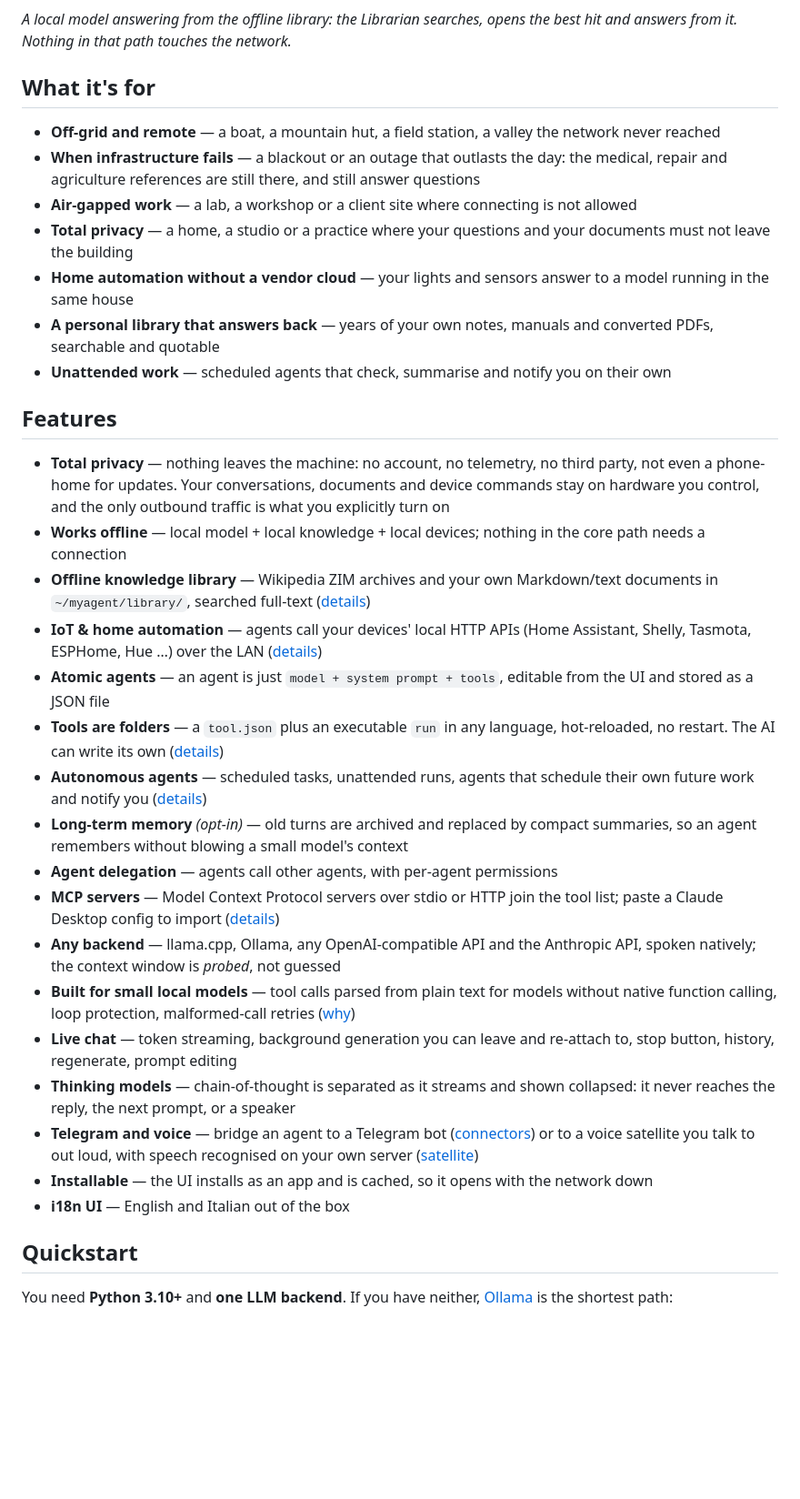
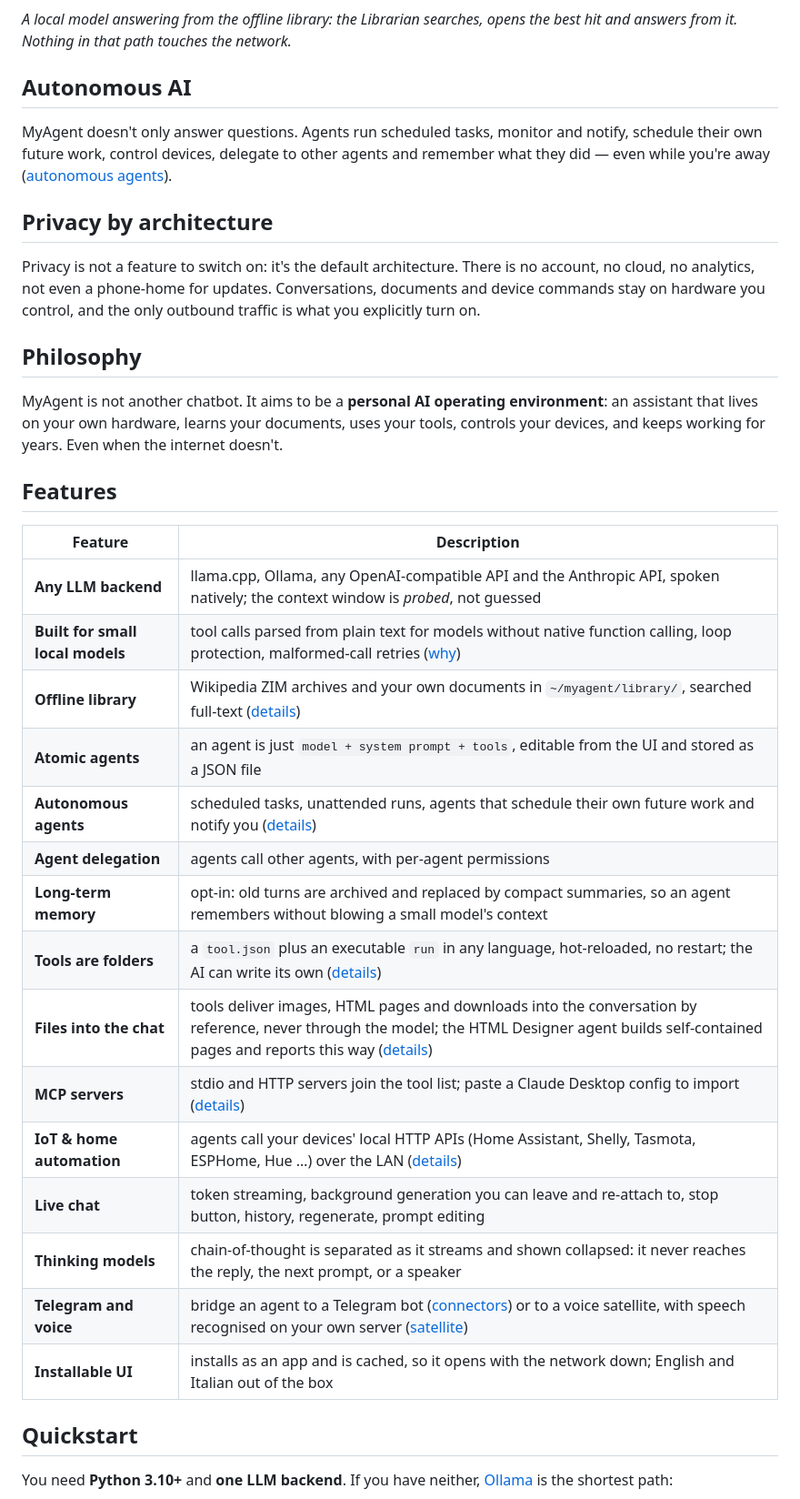
Before and after one commit to speleoalex/myagent, a Markdown page: README.md, the part around the change printed below. Shown: that part at 91% size. Drawn GitHub-style; blank space fills up the shorter version.

```diff
--- a/README.md
+++ b/README.md
@@ -19,67 +63,46 @@ gigabytes on a disk you own, which the agents search and quote from.
 *A local model answering from the offline library: the Librarian searches, opens
 the best hit and answers from it. Nothing in that path touches the network.*
 
-## What it's for
+## Autonomous AI
 
-- **Off-grid and remote** — a boat, a mountain hut, a field station, a valley
-  the network never reached
-- **When infrastructure fails** — a blackout or an outage that outlasts the
-  day: the medical, repair and agriculture references are still there, and
-  still answer questions
-- **Air-gapped work** — a lab, a workshop or a client site where connecting is
-  not allowed
-- **Total privacy** — a home, a studio or a practice where your questions and
-  your documents must not leave the building
-- **Home automation without a vendor cloud** — your lights and sensors answer
-  to a model running in the same house
-- **A personal library that answers back** — years of your own notes, manuals
-  and converted PDFs, searchable and quotable
-- **Unattended work** — scheduled agents that check, summarise and notify you
-  on their own
+MyAgent doesn't only answer questions. Agents run scheduled tasks, monitor and
+notify, schedule their own future work, control devices, delegate to other
+agents and remember what they did — even while you're away
+([autonomous agents](docs/AUTONOMY.md)).
+
+## Privacy by architecture
+
+Privacy is not a feature to switch on: it's the default architecture. There is
+no account, no cloud, no analytics, not even a phone-home for updates.
+Conversations, documents and device commands stay on hardware you control, and
+the only outbound traffic is what you explicitly turn on.
+
+## Philosophy
+
+MyAgent is not another chatbot. It aims to be a **personal AI operating
+environment**: an assistant that lives on your own hardware, learns your
+documents, uses your tools, controls your devices, and keeps working for
+years. Even when the internet doesn't.
 
 ## Features
 
-- **Total privacy** — nothing leaves the machine: no account, no telemetry, no
-  third party, not even a phone-home for updates. Your conversations,
-  documents and device commands stay on hardware you control, and the only
-  outbound traffic is what you explicitly turn on
-- **Works offline** — local model + local knowledge + local devices; nothing in
-  the core path needs a connection
-- **Offline knowledge library** — Wikipedia ZIM archives and your own
-  Markdown/text documents in `~/myagent/library/`, searched full-text
-  ([details](library/README.md))
-- **IoT & home automation** — agents call your devices' local HTTP APIs
-  (Home Assistant, Shelly, Tasmota, ESPHome, Hue …) over the LAN
-  ([details](docs/AGENTS.md#local-devices--home-automation))
-- **Atomic agents** — an agent is just `model + system prompt + tools`,
-  editable from the UI and stored as a JSON file
-- **Tools are folders** — a `tool.json` plus an executable `run` in any
-  language, hot-reloaded, no restart. The AI can write its own
-  ([details](docs/TOOLS.md))
-- **Autonomous agents** — scheduled tasks, unattended runs, agents that
-  schedule their own future work and notify you ([details](docs/AUTONOMY.md))
-- **Long-term memory** *(opt-in)* — old turns are archived and replaced by
-  compact summaries, so an agent remembers without blowing a small model's
-  context
-- **Agent delegation** — agents call other agents, with per-agent permissions
-- **MCP servers** — Model Context Protocol servers over stdio or HTTP join the
-  tool list; paste a Claude Desktop config to import ([details](docs/MCP.md))
-- **Any backend** — llama.cpp, Ollama, any OpenAI-compatible API and the
-  Anthropic API, spoken natively; the context window is *probed*, not guessed
-- **Built for small local models** — tool calls parsed from plain text for
-  models without native function calling, loop protection, malformed-call
-  retries ([why](docs/DESIGN.md))
-- **Live chat** — token streaming, background generation you can leave and
-  re-attach to, stop button, history, regenerate, prompt editing
-- **Thinking models** — chain-of-thought is separated as it streams and shown
-  collapsed: it never reaches the reply, the next prompt, or a speaker
-- **Telegram and voice** — bridge an agent to a Telegram bot
-  ([connectors](connectors/README.md)) or to a voice satellite you talk to out
-  loud, with speech recognised on your own server
-  ([satellite](satellite/README.md))
-- **Installable** — the UI installs as an app and is cached, so it opens with
-  the network down
-- **i18n UI** — English and Italian out of the box
+| Feature | Description |
+| ------- | ----------- |
+| **Any LLM backend** | llama.cpp, Ollama, any OpenAI-compatible API and the Anthropic API, spoken natively; the context window is *probed*, not guessed |
+| **Built for small local models** | tool calls parsed from plain text for models without native function calling, loop protection, malformed-call retries ([why](docs/DESIGN.md)) |
+| **Offline library** | Wikipedia ZIM archives and your own documents in `~/myagent/library/`, searched full-text ([details](library/README.md)) |
+| **Atomic agents** | an agent is just `model + system prompt + tools`, editable from the UI and stored as a JSON file |
+| **Autonomous agents** | scheduled tasks, unattended runs, agents that schedule their own future work and notify you ([details](docs/AUTONOMY.md)) |
+| **Agent delegation** | agents call other agents, with per-agent permissions |
+| **Long-term memory** | opt-in: old turns are archived and replaced by compact summaries, so an agent remembers without blowing a small model's context |
+| **Tools are folders** | a `tool.json` plus an executable `run` in any language, hot-reloaded, no restart; the AI can write its own ([details](docs/TOOLS.md)) |
+| **Files into the chat** | tools deliver images, HTML pages and downloads into the conversation by reference, never through the model; the HTML Designer agent builds self-contained pages and reports this way ([details](docs/TOOLS.md#returning-files-to-the-user-resources)) |
+| **MCP servers** | stdio and HTTP servers join the tool list; paste a Claude Desktop config to import ([details](docs/MCP.md)) |
+| **IoT & home automation** | agents call your devices' local HTTP APIs (Home Assistant, Shelly, Tasmota, ESPHome, Hue …) over the LAN ([details](docs/AGENTS.md#local-devices--home-automation)) |
+| **Live chat** | token streaming, background generation you can leave and re-attach to, stop button, history, regenerate, prompt editing |
+| **Thinking models** | chain-of-thought is separated as it streams and shown collapsed: it never reaches the reply, the next prompt, or a speaker |
+| **Telegram and voice** | bridge an agent to a Telegram bot ([connectors](connectors/README.md)) or to a voice satellite, with speech recognised on your own server ([satellite](satellite/README.md)) |
+| **Installable UI** | installs as an app and is cached, so it opens with the network down; English and Italian out of the box |
 
 ## Quickstart
 
```
Also changed, not shown: other parts of README.md (+53 -9 lines), README.it.md (+95 -72 lines), docs/images/myagent-case.jpg (added).
